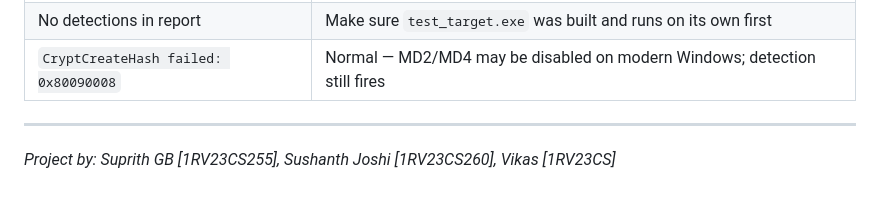
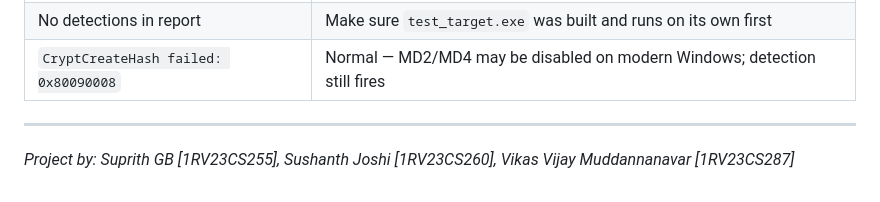
Before and after one commit to suprithganapa/WeakCryptoDetector, a Markdown page: README.md, the part around the change. GitHub-like rendering.

```diff
--- a/README.md
+++ b/README.md
@@ -390,4 +390,4 @@ This approach works on **closed-source, obfuscated, and packed binaries** where
 
 ---
 
-*Project by: Suprith GB [1RV23CS255], Sushanth Joshi [1RV23CS260], Vikas [1RV23CS]*
+*Project by: Suprith GB [1RV23CS255], Sushanth Joshi [1RV23CS260], Vikas Vijay Muddannanavar [1RV23CS287]*
```
